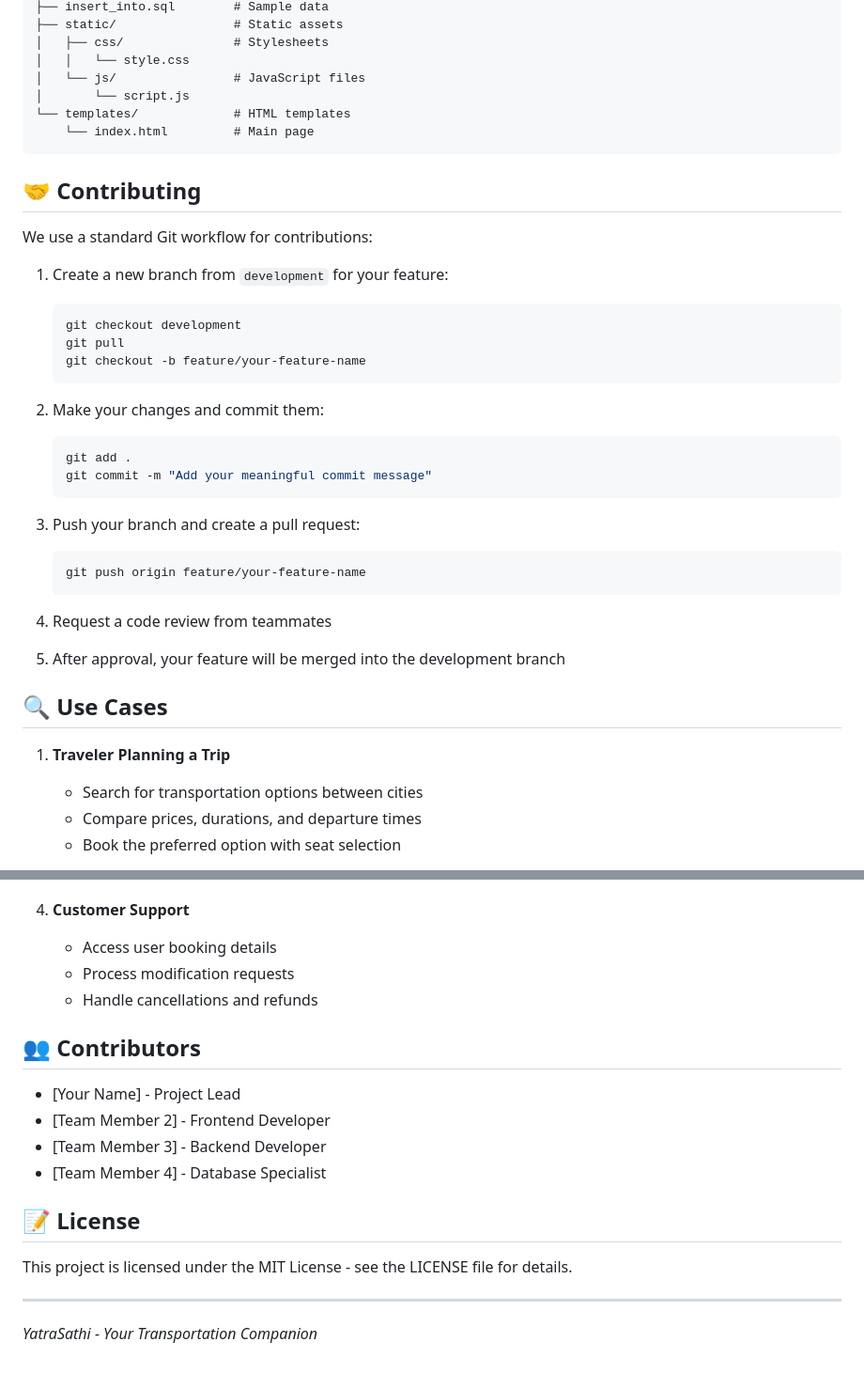
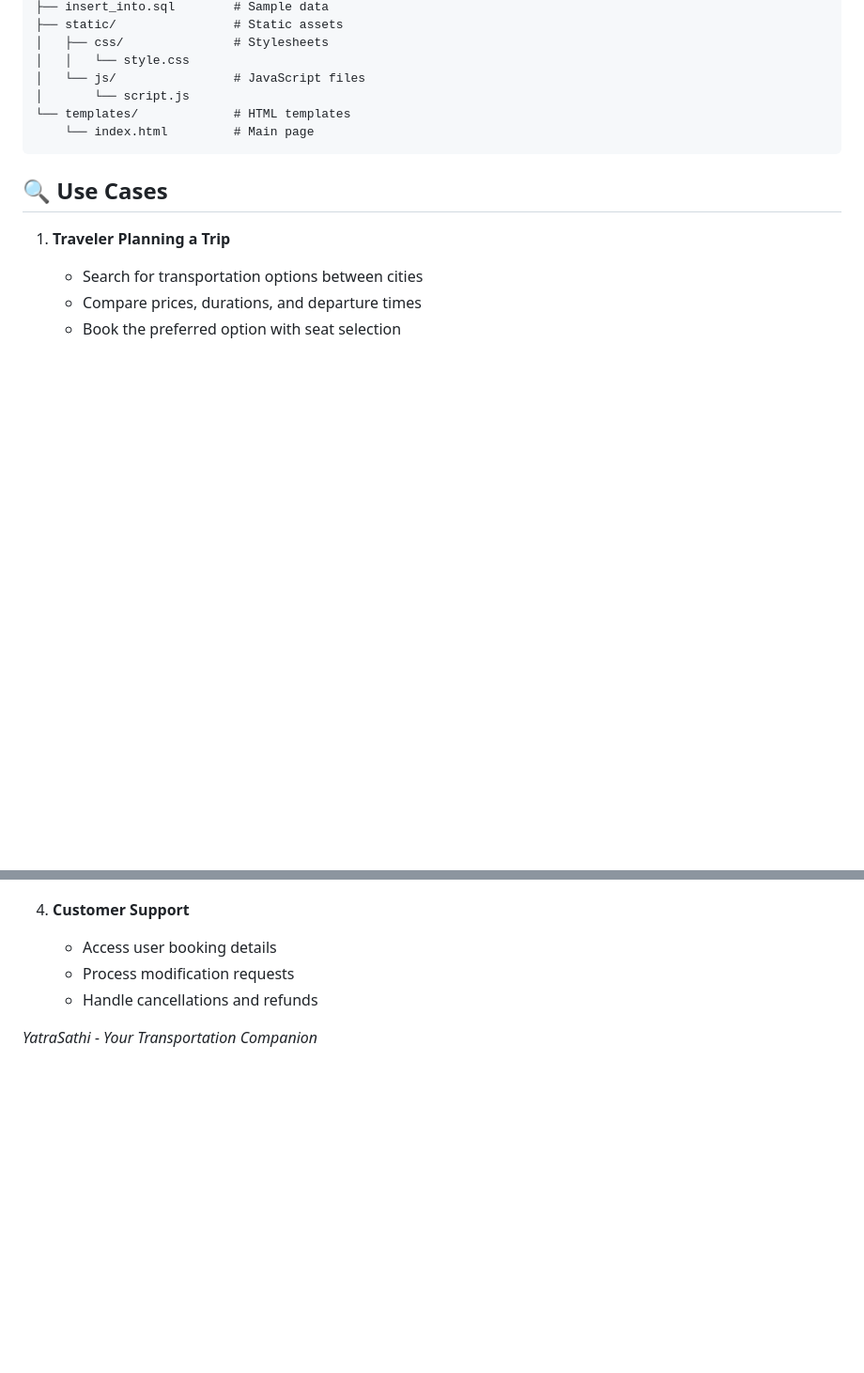
Before and after one commit to Sanchit-100/YatraSathi, a Markdown page: README.md, 2 parts joined by grey strips. Shown at 94% size. Drawn GitHub-style; blank space fills up the shorter version.

Commit message:
Update README.md
readme updated

````diff
--- a/README.md
+++ b/README.md
@@ -91,31 +91,6 @@ YatraSathi/
     └── index.html         # Main page
 ```
 
-## 🤝 Contributing
-
-We use a standard Git workflow for contributions:
-
-1. Create a new branch from `development` for your feature:
-   ```bash
-   git checkout development
-   git pull
-   git checkout -b feature/your-feature-name
-   ```
-
-2. Make your changes and commit them:
-   ```bash
-   git add .
-   git commit -m "Add your meaningful commit message"
-   ```
-
-3. Push your branch and create a pull request:
-   ```bash
-   git push origin feature/your-feature-name
-   ```
-
-4. Request a code review from teammates
-5. After approval, your feature will be merged into the development branch
-
 ## 🔍 Use Cases
 
 1. **Traveler Planning a Trip**
@@ -138,17 +113,4 @@ We use a standard Git workflow for contributions:
    - Process modification requests
    - Handle cancellations and refunds
 
-## 👥 Contributors
-
-- [Your Name] - Project Lead
-- [Team Member 2] - Frontend Developer
-- [Team Member 3] - Backend Developer
-- [Team Member 4] - Database Specialist
-
-## 📝 License
-
-This project is licensed under the MIT License - see the LICENSE file for details.
-
----
-
 *YatraSathi - Your Transportation Companion*
````
